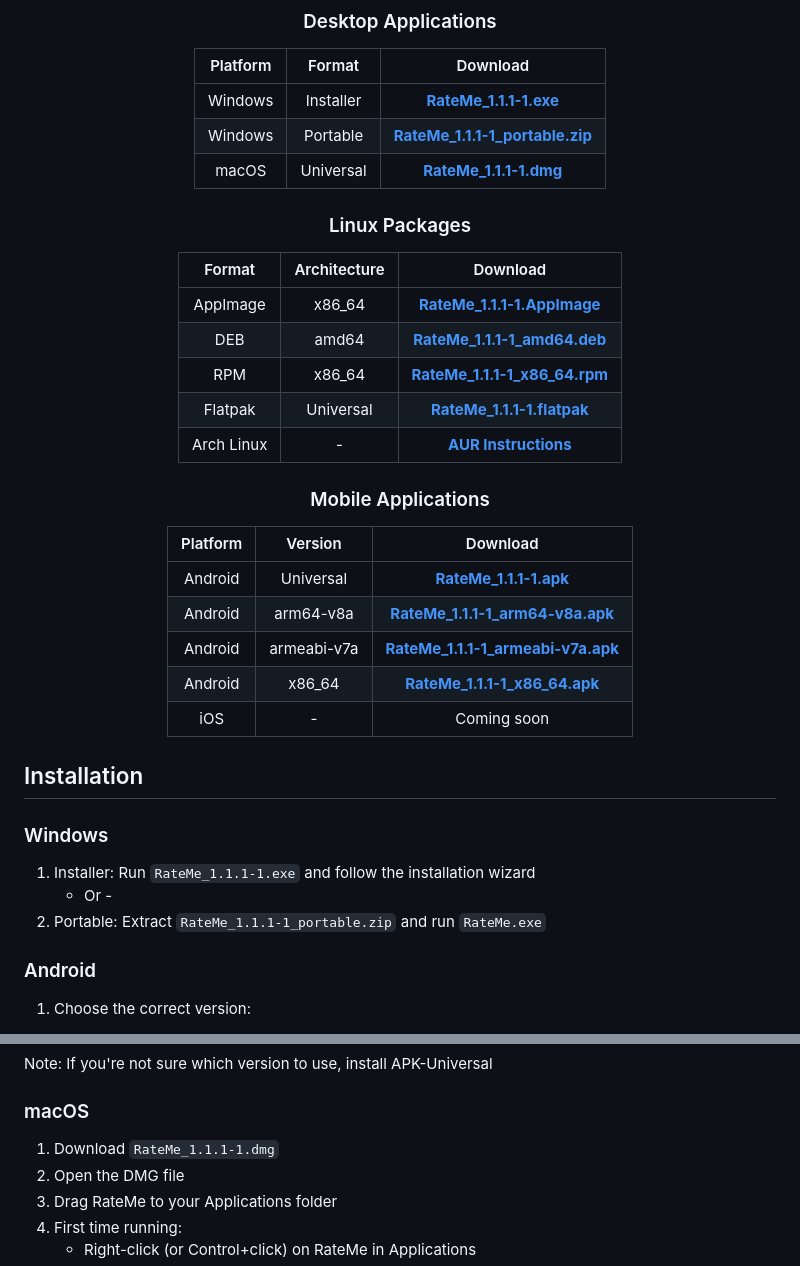
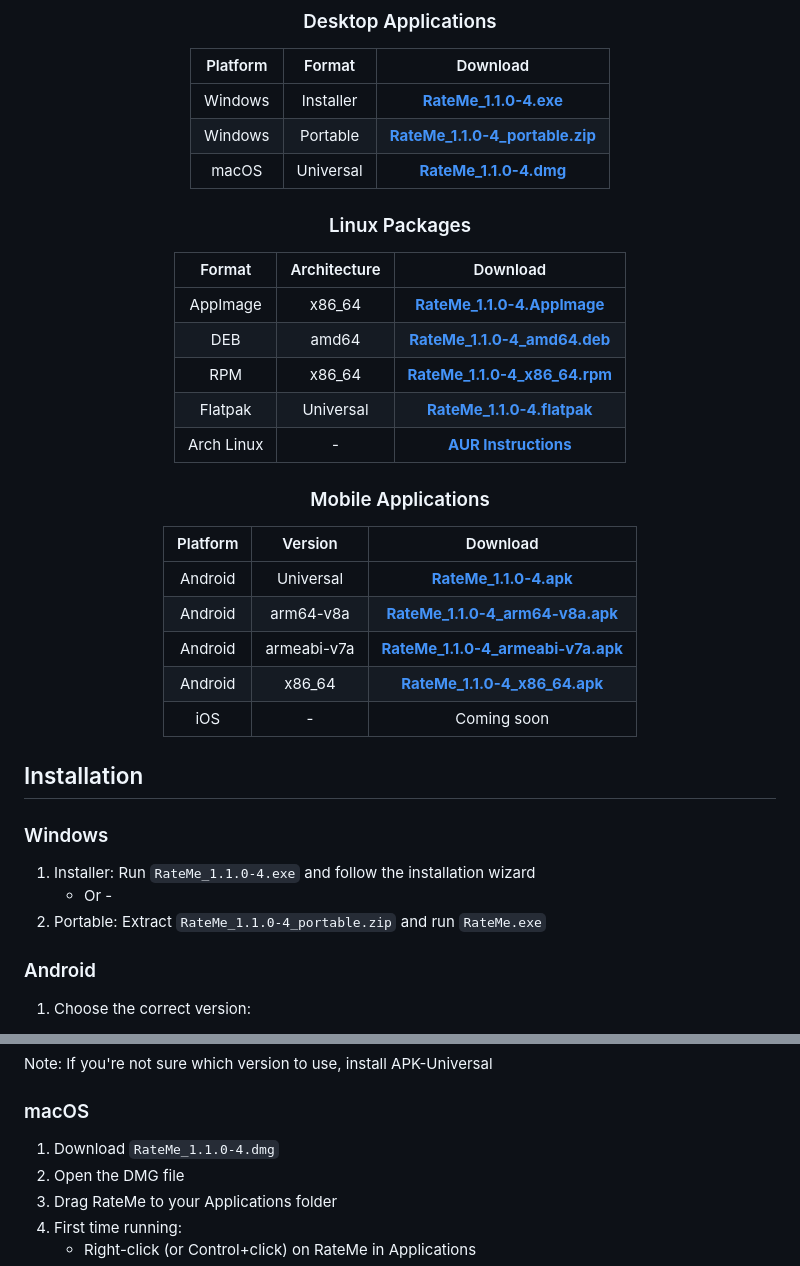
Before and after one commit to ALi3naTEd0/RateMe, a Markdown page: README.md, 2 parts joined by grey strips. Drawn GitHub-style.

```diff
--- a/README.md
+++ b/README.md
@@ -71,28 +71,28 @@ Welcome to **Rate Me!**, an app designed for music lovers to discover, rate, and
 
 | Platform | Format | Download |
 |:--------:|:------:|:--------:|
-| Windows | Installer | [**RateMe_1.1.1-1.exe**](../../releases/download/v1.1.1-1/RateMe_1.1.1-1.exe) |
-| Windows | Portable | [**RateMe_1.1.1-1_portable.zip**](../../releases/download/v1.1.1-1/RateMe_1.1.1-1_portable.zip) |
-| macOS | Universal | [**RateMe_1.1.1-1.dmg**](../../releases/download/v1.1.1-1/RateMe_1.1.1-1.dmg) |
+| Windows | Installer | [**RateMe_1.1.0-4.exe**](../../releases/download/v1.1.0-4/RateMe_1.1.0-4.exe) |
+| Windows | Portable | [**RateMe_1.1.0-4_portable.zip**](../../releases/download/v1.1.0-4/RateMe_1.1.0-4_portable.zip) |
+| macOS | Universal | [**RateMe_1.1.0-4.dmg**](../../releases/download/v1.1.0-4/RateMe_1.1.0-4.dmg) |
 
 ### Linux Packages
 
 | Format | Architecture | Download |
 |:------:|:-----------:|:--------:|
-| AppImage | x86_64 | [**RateMe_1.1.1-1.AppImage**](../../releases/download/v1.1.1-1/RateMe_1.1.1-1.AppImage) |
-| DEB | amd64 | [**RateMe_1.1.1-1_amd64.deb**](../../releases/download/v1.1.1-1/RateMe_1.1.1-1_amd64.deb) |
-| RPM | x86_64 | [**RateMe_1.1.1-1_x86_64.rpm**](../../releases/download/v1.1.1-1/RateMe_1.1.1-1_x86_64.rpm) |
-| Flatpak | Universal | [**RateMe_1.1.1-1.flatpak**](../../releases/download/v1.1.1-1/RateMe_1.1.1-1.flatpak) |
+| AppImage | x86_64 | [**RateMe_1.1.0-4.AppImage**](../../releases/download/v1.1.0-4/RateMe_1.1.0-4.AppImage) |
+| DEB | amd64 | [**RateMe_1.1.0-4_amd64.deb**](../../releases/download/v1.1.0-4/RateMe_1.1.0-4_amd64.deb) |
+| RPM | x86_64 | [**RateMe_1.1.0-4_x86_64.rpm**](../../releases/download/v1.1.0-4/RateMe_1.1.0-4_x86_64.rpm) |
+| Flatpak | Universal | [**RateMe_1.1.0-4.flatpak**](../../releases/download/v1.1.0-4/RateMe_1.1.0-4.flatpak) |
 | Arch Linux | - | [**AUR Instructions**](#arch-linux) |
 
 ### Mobile Applications
 
 | Platform | Version | Download |
 |:--------:|:-------:|:--------:|
-| Android | Universal | [**RateMe_1.1.1-1.apk**](../../releases/download/v1.1.1-1/RateMe_1.1.1-1.apk) |
-| Android | arm64-v8a | [**RateMe_1.1.1-1_arm64-v8a.apk**](../../releases/download/v1.1.1-1/RateMe_1.1.1-1_arm64-v8a.apk) |
-| Android | armeabi-v7a | [**RateMe_1.1.1-1_armeabi-v7a.apk**](../../releases/download/v1.1.1-1/RateMe_1.1.1-1_armeabi-v7a.apk) |
-| Android | x86_64 | [**RateMe_1.1.1-1_x86_64.apk**](../../releases/download/v1.1.1-1/RateMe_1.1.1-1_x86_64.apk) |
+| Android | Universal | [**RateMe_1.1.0-4.apk**](../../releases/download/v1.1.0-4/RateMe_1.1.0-4.apk) |
+| Android | arm64-v8a | [**RateMe_1.1.0-4_arm64-v8a.apk**](../../releases/download/v1.1.0-4/RateMe_1.1.0-4_arm64-v8a.apk) |
+| Android | armeabi-v7a | [**RateMe_1.1.0-4_armeabi-v7a.apk**](../../releases/download/v1.1.0-4/RateMe_1.1.0-4_armeabi-v7a.apk) |
+| Android | x86_64 | [**RateMe_1.1.0-4_x86_64.apk**](../../releases/download/v1.1.0-4/RateMe_1.1.0-4_x86_64.apk) |
 | iOS | - | Coming soon |
 
 </div>
@@ -100,9 +100,9 @@ Welcome to **Rate Me!**, an app designed for music lovers to discover, rate, and
 ## Installation
 
 ### Windows
-1. Installer: Run `RateMe_1.1.1-1.exe` and follow the installation wizard
+1. Installer: Run `RateMe_1.1.0-4.exe` and follow the installation wizard
    - Or -
-2. Portable: Extract `RateMe_1.1.1-1_portable.zip` and run `RateMe.exe`
+2. Portable: Extract `RateMe_1.1.0-4_portable.zip` and run `RateMe.exe`
 
 ### Android
 1. Choose the correct version:
@@ -122,7 +122,7 @@ Welcome to **Rate Me!**, an app designed for music lovers to discover, rate, and
 Note: If you're not sure which version to use, install APK-Universal
 
 ### macOS
-1. Download `RateMe_1.1.1-1.dmg`
+1. Download `RateMe_1.1.0-4.dmg`
 2. Open the DMG file
 3. Drag RateMe to your Applications folder
 4. First time running:
```
Also changed, not shown: other parts of README.md (+7 -7 lines).
